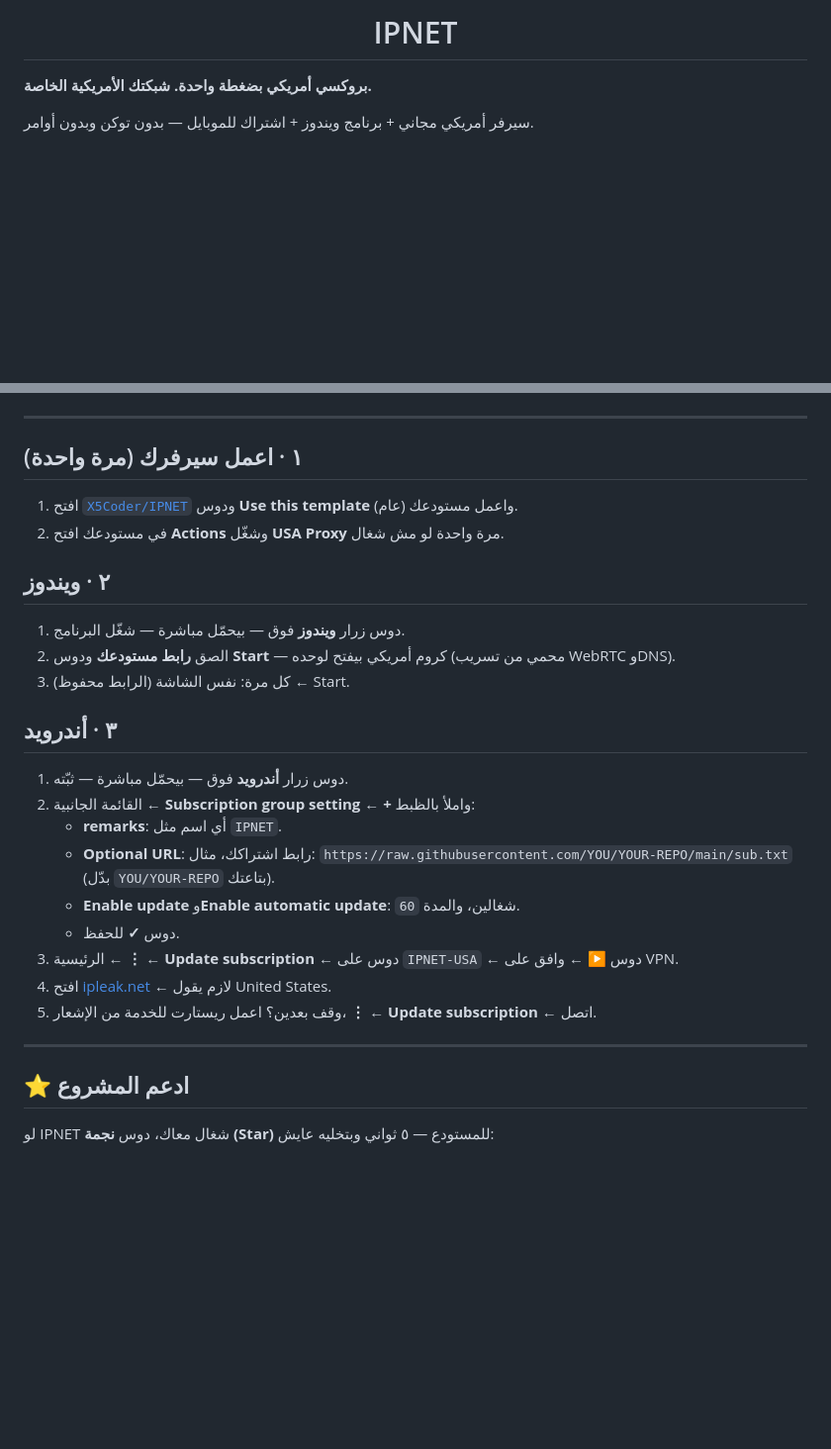
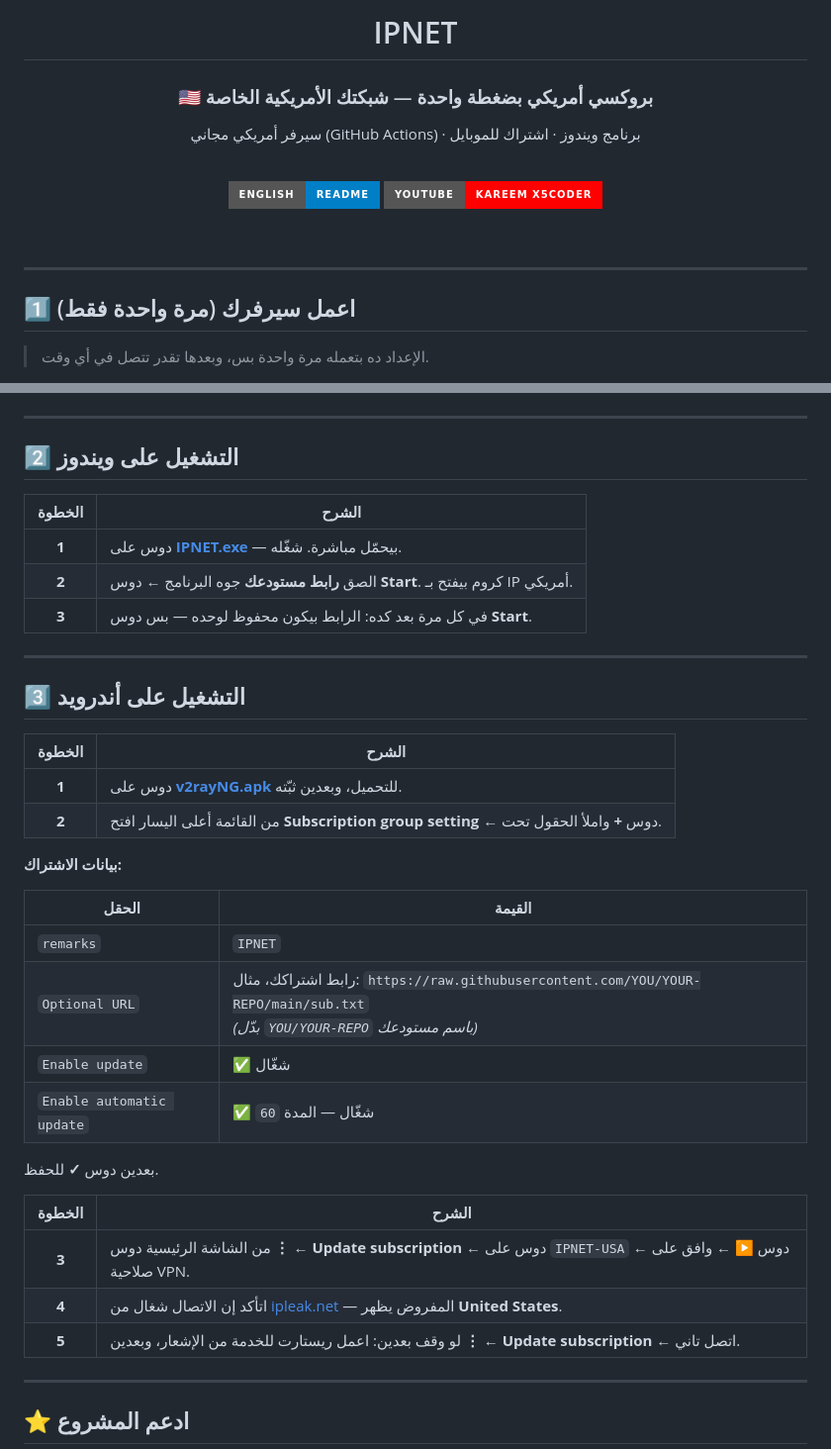
Before and after one commit to X5Coder/proxy-usa, a Markdown page: README.ar.md, 2 parts joined by grey strips. Shown at 99% size. GitHub-like rendering; badges without logos; blank space fills up the shorter version.

```diff
--- a/README.ar.md
+++ b/README.ar.md
@@ -9,9 +4,24 @@
 
-<h1 align="center">IPNET</h1>
+# IPNET
+
+### 🇺🇸 بروكسي أمريكي بضغطة واحدة — شبكتك الأمريكية الخاصة
+
+سيرفر أمريكي مجاني (GitHub Actions) · برنامج ويندوز · اشتراك للموبايل
+
+<br>
+
+<a href="README.md"><img src="https://img.shields.io/badge/English-README-blue?style=for-the-badge&logo=googletranslate&logoColor=white" alt="English"></a>
+<a href="https://www.youtube.com/@Kareem-X5Coder"><img src="https://img.shields.io/badge/YouTube-Kareem_X5Coder-ff0000?style=for-the-badge&logo=youtube&logoColor=white" alt="YouTube"></a>
+
+</div>
+
+<br>
+
+---
 
 <div dir="rtl">
 
-**بروكسي أمريكي بضغطة واحدة. شبكتك الأمريكية الخاصة.**
+## 1️⃣ اعمل سيرفرك (مرة واحدة فقط)
 
-سيرفر أمريكي مجاني + برنامج ويندوز + اشتراك للموبايل — بدون توكن وبدون أوامر.
+> الإعداد ده بتعمله مرة واحدة بس، وبعدها تقدر تتصل في أي وقت.
 
@@ -26,34 +32,43 @@
 
 ---
 
-## ١ · اعمل سيرفرك (مرة واحدة)
+## 2️⃣ التشغيل على ويندوز
 
-1. افتح [`X5Coder/IPNET`](https://github.com/X5Coder/IPNET) ودوس **Use this template** واعمل مستودعك (عام).
-2. في مستودعك افتح **Actions** وشغّل **USA Proxy** مرة واحدة لو مش شغال.
+| الخطوة | الشرح |
+|:---:|---|
+| **1** | دوس على [**IPNET.exe**](https://github.com/X5Coder/IPNET/releases/latest/download/IPNET.exe) — بيحمّل مباشرة. شغّله. |
+| **2** | الصق **رابط مستودعك** جوه البرنامج ← دوس **Start**. كروم بيفتح بـ IP أمريكي. |
+| **3** | في كل مرة بعد كده: الرابط بيكون محفوظ لوحده — بس دوس **Start**. |
 
-## ٢ · ويندوز
+---
 
-1. دوس زرار **ويندوز** فوق — بيحمّل مباشرة — شغّل البرنامج.
-2. الصق **رابط مستودعك** ودوس **Start** — كروم أمريكي بيفتح لوحده (محمي من تسريب WebRTC وDNS).
-3. كل مرة: نفس الشاشة (الرابط محفوظ) ← Start.
+## 3️⃣ التشغيل على أندرويد
 
-## ٣ · أندرويد
+| الخطوة | الشرح |
+|:---:|---|
+| **1** | دوس على [**v2rayNG.apk**](https://github.com/2dust/v2rayNG/releases/download/2.2.6/v2rayNG_2.2.6_arm64-v8a.apk) للتحميل، وبعدين ثبّته. |
+| **2** | من القائمة أعلى اليسار افتح **Subscription group setting** ← دوس **+** واملأ الحقول تحت. |
 
-1. دوس زرار **أندرويد** فوق — بيحمّل مباشرة — ثبّته.
-2. القائمة الجانبية ← **Subscription group setting** ← **+** واملأ بالظبط:
-   - **remarks**: أي اسم مثل `IPNET`.
-   - **Optional URL**: رابط اشتراكك، مثال:
-     `https://raw.githubusercontent.com/YOU/YOUR-REPO/main/sub.txt`
-     (بدّل `YOU/YOUR-REPO` بتاعتك).
-   - **Enable update** و**Enable automatic update**: شغالين، والمدة `60`.
-   - دوس **✓** للحفظ.
-3. الرئيسية ← **⋮** ← **Update subscription** ← دوس على `IPNET-USA` ← دوس **▶** ← وافق على VPN.
-4. افتح [ipleak.net](https://ipleak.net/) ← لازم يقول United States.
-5. وقف بعدين؟ اعمل ريستارت للخدمة من الإشعار، **⋮** ← **Update subscription** ← اتصل.
+**بيانات الاشتراك:**
+
+| الحقل | القيمة |
+|---|---|
+| `remarks` | `IPNET` |
+| `Optional URL` | رابط اشتراكك، مثال: `https://raw.githubusercontent.com/YOU/YOUR-REPO/main/sub.txt`<br>*(بدّل `YOU/YOUR-REPO` باسم مستودعك)* |
+| `Enable update` | ✅ شغّال |
+| `Enable automatic update` | ✅ شغّال — المدة `60` |
+
+بعدين دوس **✓** للحفظ.
+
+| الخطوة | الشرح |
+|:---:|---|
+| **3** | من الشاشة الرئيسية دوس **⋮** ← **Update subscription** ← دوس على `IPNET-USA` ← دوس **▶** ← وافق على صلاحية VPN. |
+| **4** | اتأكد إن الاتصال شغال من [ipleak.net](https://ipleak.net/) — المفروض يظهر **United States**. |
+| **5** | لو وقف بعدين: اعمل ريستارت للخدمة من الإشعار، وبعدين **⋮** ← **Update subscription** ← اتصل تاني. |
 
 ---
 
 ## ⭐ ادعم المشروع
 
-لو IPNET شغال معاك، دوس **نجمة (Star)** للمستودع — ٥ ثواني وبتخليه عايش:
+<div align="center">
 
```
Also changed, not shown: other parts of README.ar.md (+18 -25 lines).
